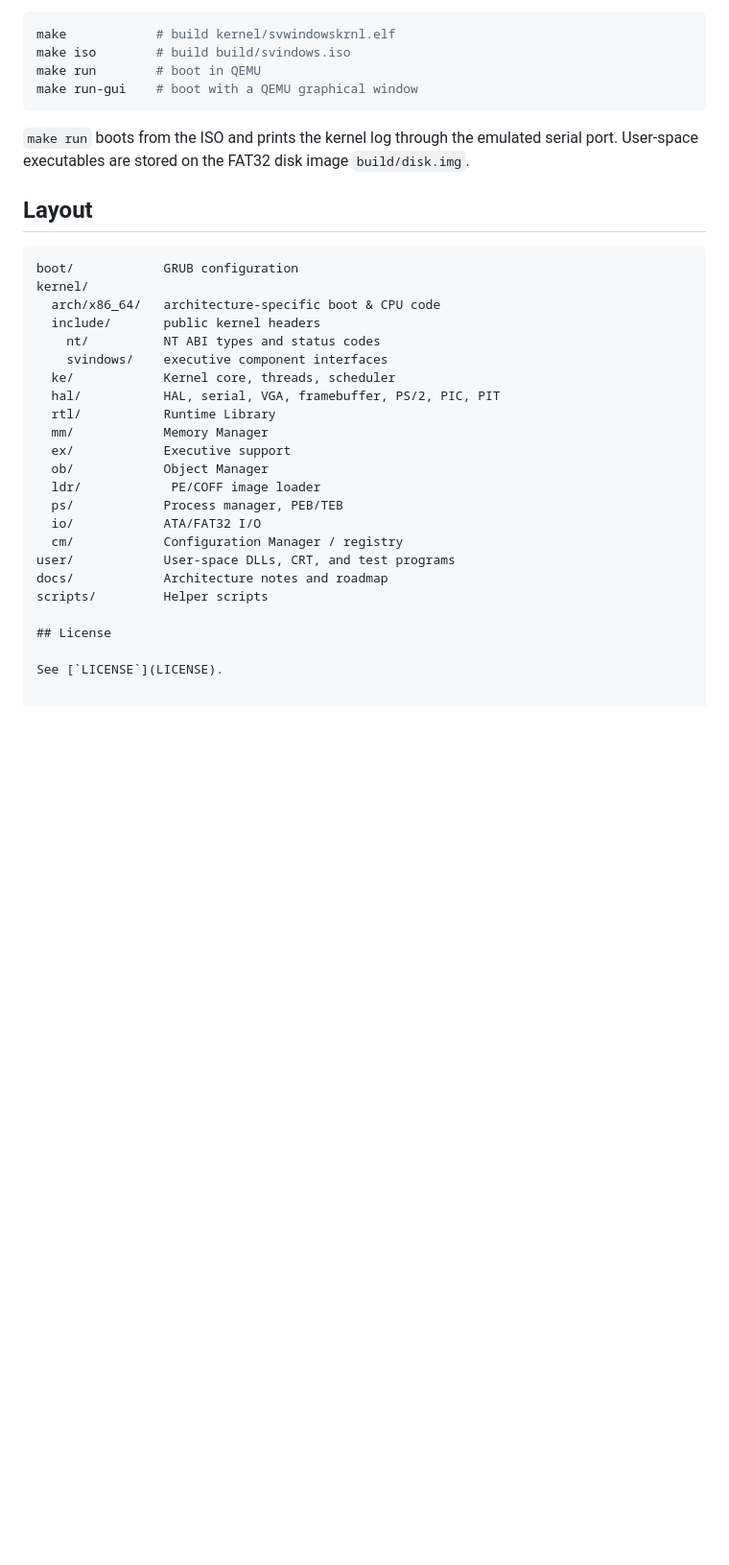
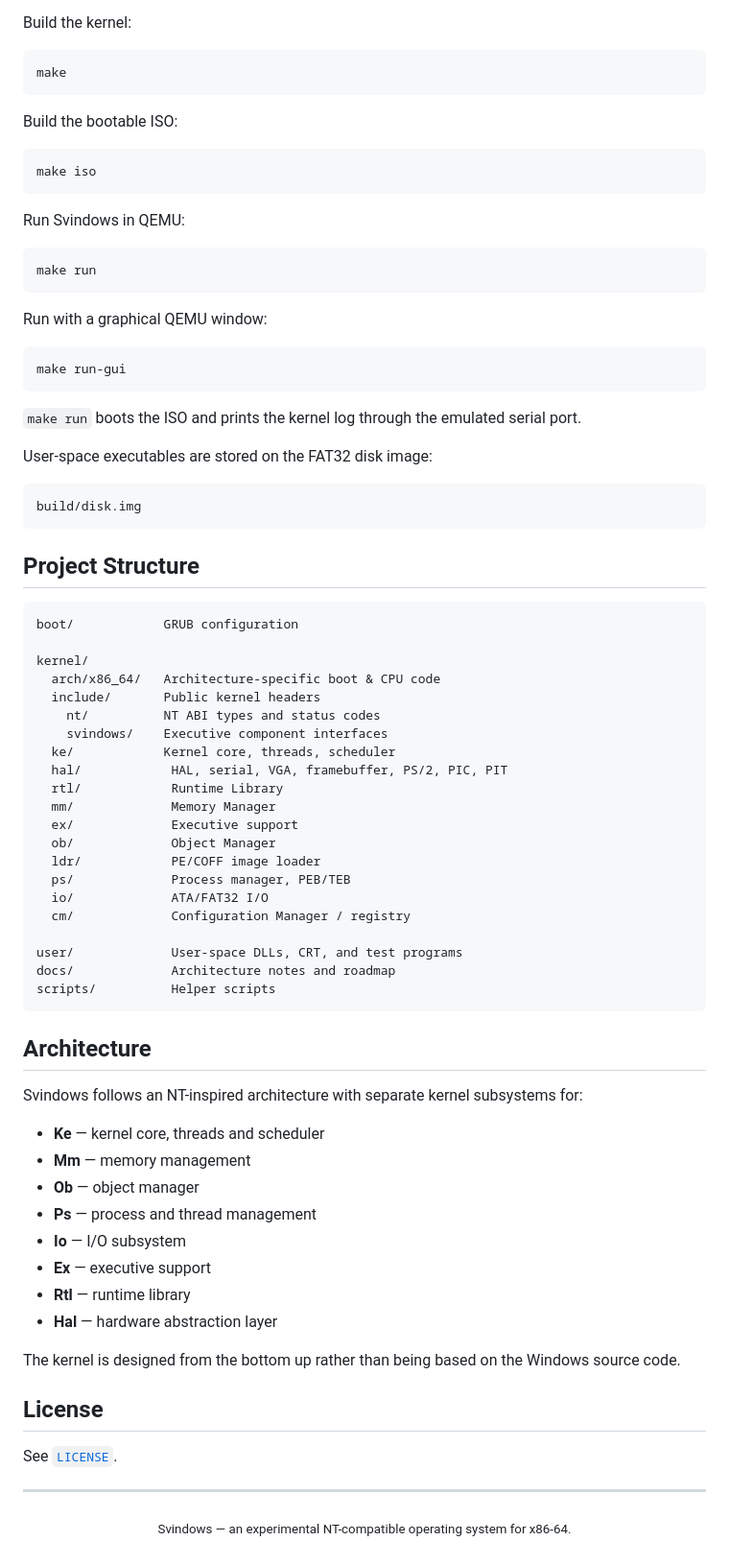
Before and after one commit to Ayano4ka1338/svindows, a Markdown page: README.md, the part around one of its changes. Shown at 96% size. Rendered like a GitHub page; blank space fills up the shorter version.

````diff
--- a/README.md
+++ b/README.md
@@ -29,38 +93,85 @@ You need a Linux host with:
 - `mtools`
 - `qemu-system-x86_64`
 
-```sh
-make            # build kernel/svwindowskrnl.elf
-make iso        # build build/svindows.iso
-make run        # boot in QEMU
-make run-gui    # boot with a QEMU graphical window
+Build the kernel:
+
+```bash
+make
 ```
 
-`make run` boots from the ISO and prints the kernel log through the emulated serial port. User-space executables are stored on the FAT32 disk image `build/disk.img`.
+Build the bootable ISO:
 
-## Layout
+```bash
+make iso
+```
+
+Run Svindows in QEMU:
+
+```bash
+make run
+```
+
+Run with a graphical QEMU window:
+
+```bash
+make run-gui
+```
+
+`make run` boots the ISO and prints the kernel log through the emulated serial port.
+
+User-space executables are stored on the FAT32 disk image:
+
+```text
+build/disk.img
+```
+
+## Project Structure
 
 ```text
 boot/            GRUB configuration
+
 kernel/
-  arch/x86_64/   architecture-specific boot & CPU code
-  include/       public kernel headers
+  arch/x86_64/   Architecture-specific boot & CPU code
+  include/       Public kernel headers
     nt/          NT ABI types and status codes
-    svindows/    executive component interfaces
+    svindows/    Executive component interfaces
   ke/            Kernel core, threads, scheduler
-  hal/           HAL, serial, VGA, framebuffer, PS/2, PIC, PIT
-  rtl/           Runtime Library
-  mm/            Memory Manager
-  ex/            Executive support
-  ob/            Object Manager
+  hal/            HAL, serial, VGA, framebuffer, PS/2, PIC, PIT
+  rtl/            Runtime Library
+  mm/             Memory Manager
+  ex/             Executive support
+  ob/             Object Manager
   ldr/            PE/COFF image loader
-  ps/            Process manager, PEB/TEB
-  io/            ATA/FAT32 I/O
-  cm/            Configuration Manager / registry
-user/            User-space DLLs, CRT, and test programs
-docs/            Architecture notes and roadmap
-scripts/         Helper scripts
+  ps/             Process manager, PEB/TEB
+  io/             ATA/FAT32 I/O
+  cm/             Configuration Manager / registry
+
+user/             User-space DLLs, CRT, and test programs
+docs/             Architecture notes and roadmap
+scripts/          Helper scripts
+```
+
+## Architecture
+
+Svindows follows an NT-inspired architecture with separate kernel subsystems for:
+
+- **Ke** — kernel core, threads and scheduler
+- **Mm** — memory management
+- **Ob** — object manager
+- **Ps** — process and thread management
+- **Io** — I/O subsystem
+- **Ex** — executive support
+- **Rtl** — runtime library
+- **Hal** — hardware abstraction layer
+
+The kernel is designed from the bottom up rather than being based on the Windows source code.
 
 ## License
 
 See [`LICENSE`](LICENSE).
+
+---
+
+<p align="center">
+  <sub>Svindows — an experimental NT-compatible operating system for x86-64.</sub>
+</p>
````
Also changed, not shown: other parts of README.md (+82 -18 lines), other/logo.png (added), 2 other files.
